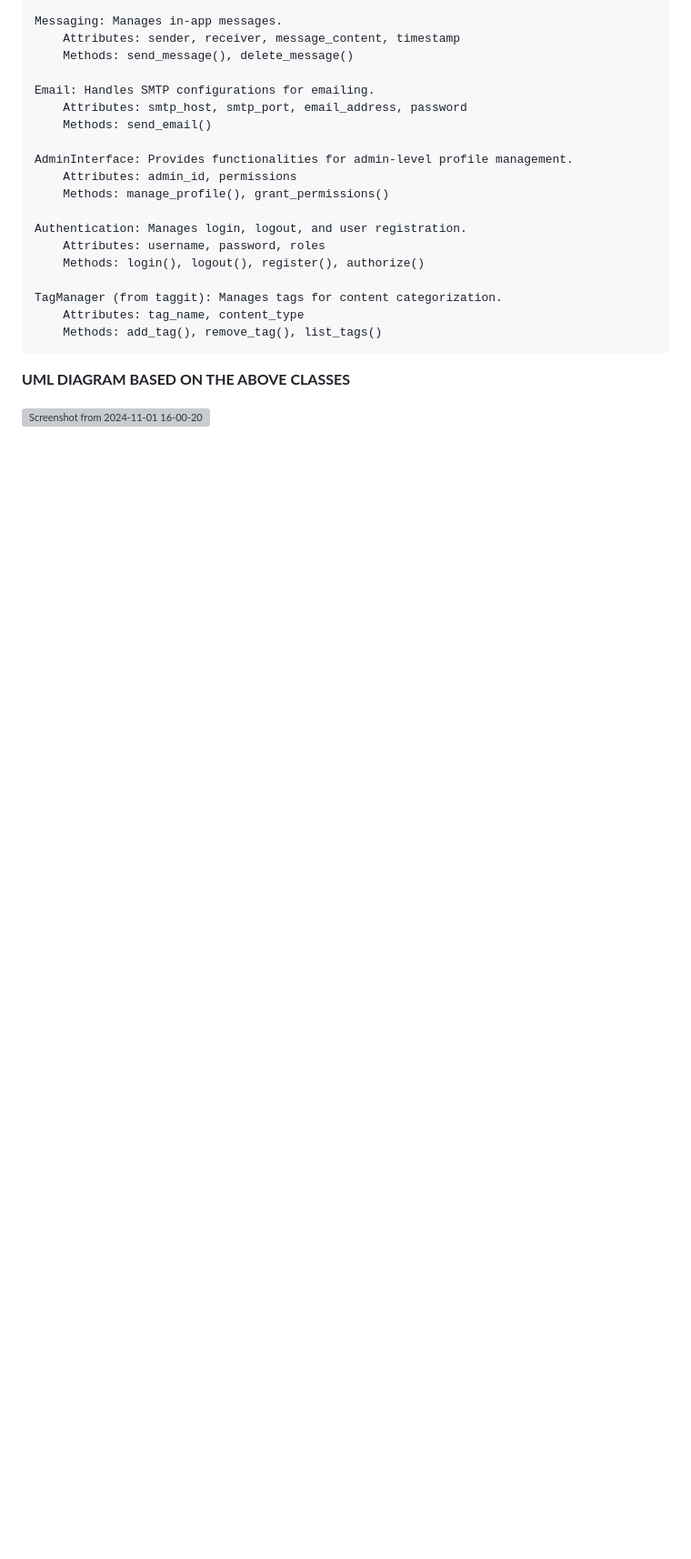
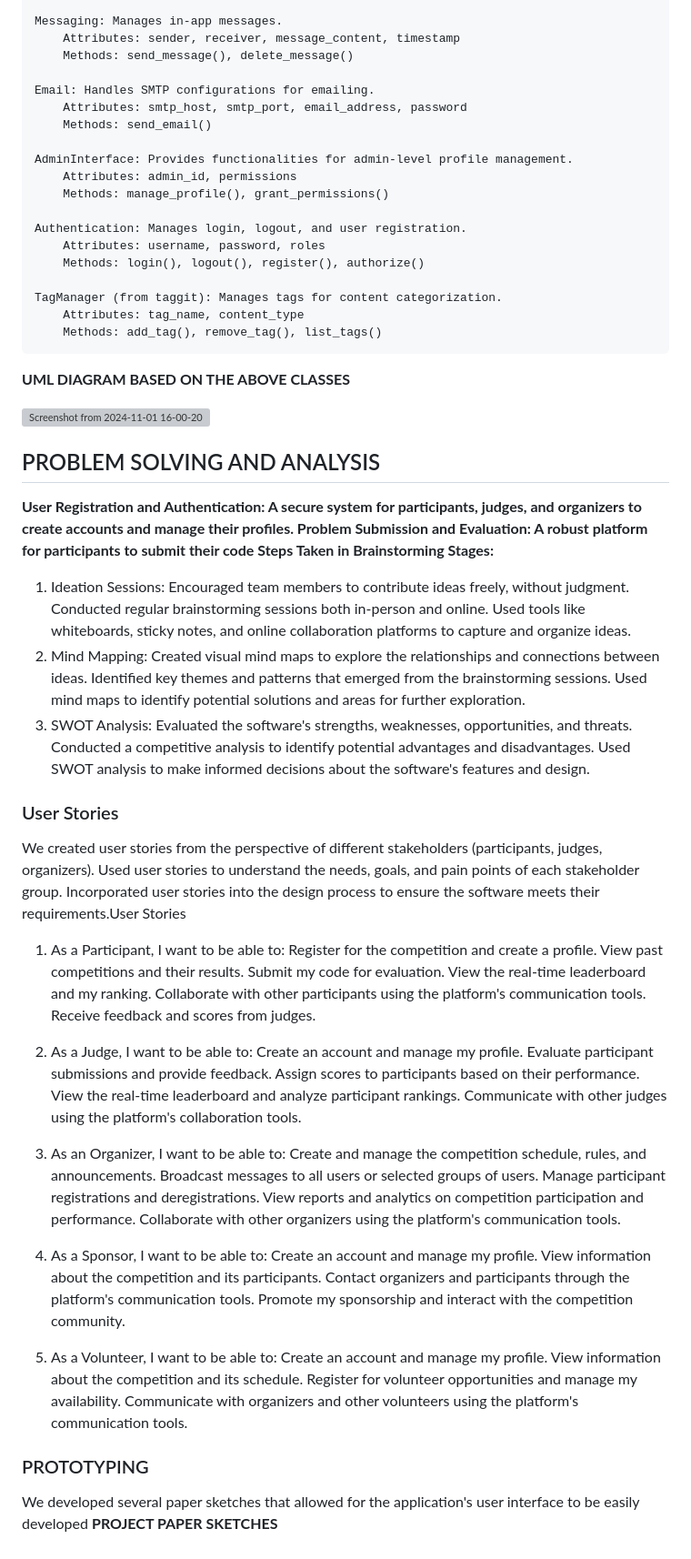
Before and after one commit to Ndhlovu1/nust-annual-programming-competition, a Markdown page: Documentation/Documentation.md, the part around the change. Shown at 91% size. GitHub-like rendering; blank space fills up the shorter version; grey boxes are pictures that could not be loaded.

Commit message:
Update Documentation.md
Added the necessary documentation about how we broke down the project.

```diff
--- a/Documentation/Documentation.md
+++ b/Documentation/Documentation.md
@@ -80,3 +80,65 @@ Classes:
 **UML DIAGRAM BASED ON THE ABOVE CLASSES**
 
 ![Screenshot from 2024-11-01 16-00-20](https://github.com/user-attachments/assets/c84a6b54-4d27-48dc-a975-5bf72f546347)
+
+## PROBLEM SOLVING AND ANALYSIS
+
+**User Registration and Authentication: A secure system for participants, judges, and organizers to create accounts and manage their profiles.
+Problem Submission and Evaluation: A robust platform for participants to submit their code Steps Taken in Brainstorming Stages:**
+
+1. Ideation Sessions:
+    Encouraged team members to contribute ideas freely, without judgment.
+    Conducted regular brainstorming sessions both in-person and online.
+    Used tools like whiteboards, sticky notes, and online collaboration platforms to capture and organize ideas.
+2. Mind Mapping:
+    Created visual mind maps to explore the relationships and connections between ideas.
+    Identified key themes and patterns that emerged from the brainstorming sessions.
+    Used mind maps to identify potential solutions and areas for further exploration.
+3.  SWOT Analysis:
+    Evaluated the software's strengths, weaknesses, opportunities, and threats.
+    Conducted a competitive analysis to identify potential advantages and disadvantages.
+    Used SWOT analysis to make informed decisions about the software's features and design.
+
+### User Stories
+We created user stories from the perspective of different stakeholders (participants, judges, organizers).
+Used user stories to understand the needs, goals, and pain points of each stakeholder group.
+Incorporated user stories into the design process to ensure the software meets their requirements.User Stories
+
+1. As a Participant, I want to be able to:
+    Register for the competition and create a profile.
+    View past competitions and their results.
+    Submit my code for evaluation.
+    View the real-time leaderboard and my ranking.
+    Collaborate with other participants using the platform's communication tools.
+    Receive feedback and scores from judges.
+
+2. As a Judge, I want to be able to:
+    Create an account and manage my profile.
+    Evaluate participant submissions and provide feedback.
+    Assign scores to participants based on their performance.
+    View the real-time leaderboard and analyze participant rankings.
+    Communicate with other judges using the platform's collaboration tools.
+
+3. As an Organizer, I want to be able to:
+    Create and manage the competition schedule, rules, and announcements.
+    Broadcast messages to all users or selected groups of users.
+    Manage participant registrations and deregistrations.
+    View reports and analytics on competition participation and performance.
+    Collaborate with other organizers using the platform's communication tools.
+
+4. As a Sponsor, I want to be able to:
+    Create an account and manage my profile.
+    View information about the competition and its participants.
+    Contact organizers and participants through the platform's communication tools.
+    Promote my sponsorship and interact with the competition community.
+
+5. As a Volunteer, I want to be able to:
+    Create an account and manage my profile.
+    View information about the competition and its schedule.
+    Register for volunteer opportunities and manage my availability.
+    Communicate with organizers and other volunteers using the platform's communication tools.
+
+### PROTOTYPING
+
+We developed several paper sketches that allowed for the application's user interface to be easily developed
+**PROJECT PAPER SKETCHES**
```
